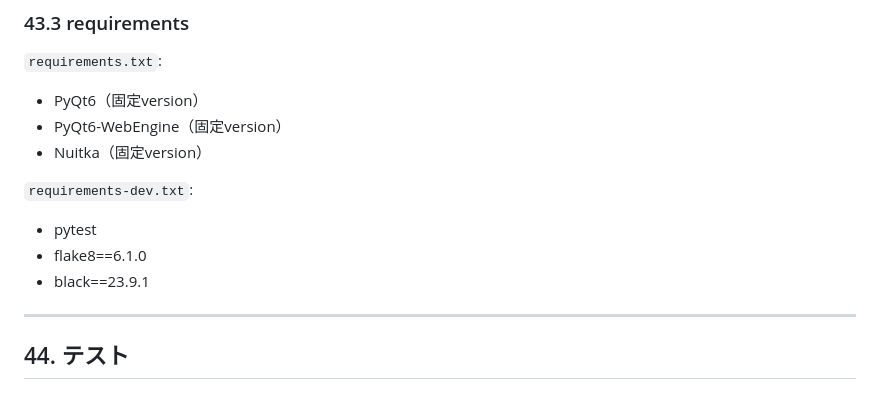
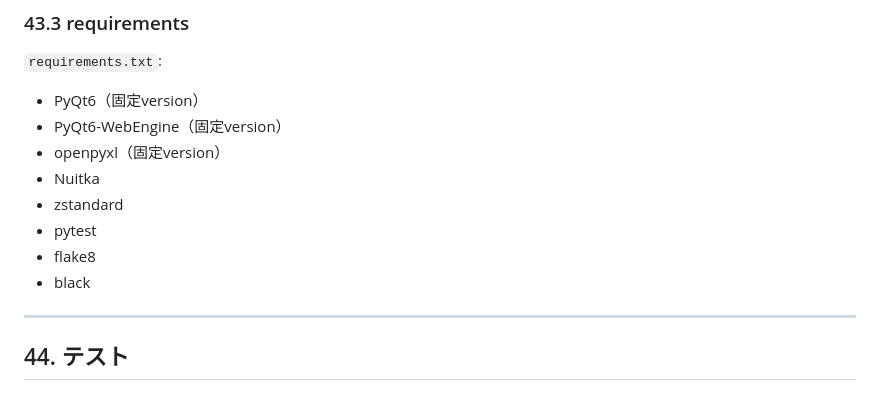
Before and after one commit to sam-hat-86/Curriculum_Analyzer, a Markdown page: document/Curriculum_Analyzer_Spec_v2.md, the part around the change. Rendered like a GitHub page.

Commit message:
requirements.txt統合による記述更新

```diff
--- a/document/Curriculum_Analyzer_Spec_v2.md
+++ b/document/Curriculum_Analyzer_Spec_v2.md
@@ -1925,13 +1925,12 @@ QtWebEngineの関連リソースはOnefileへ組み込む。
 
 - PyQt6（固定version）
 - PyQt6-WebEngine（固定version）
-- Nuitka（固定version）
-
-`requirements-dev.txt`:
-
+- openpyxl（固定version）
+- Nuitka
+- zstandard
 - pytest
-- flake8==6.1.0
-- black==23.9.1
+- flake8
+- black
 
 ---
 
```
Also changed, not shown: document/DEVELOPER.md (+10 -10 lines).
